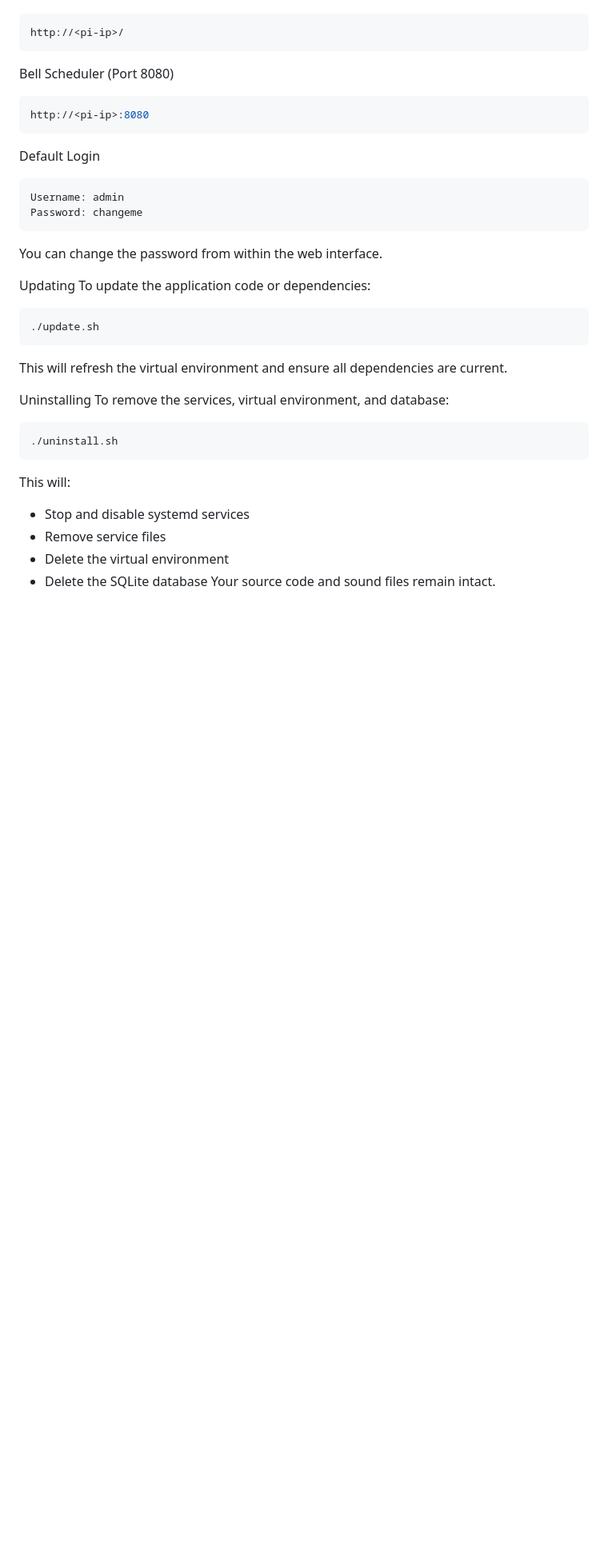
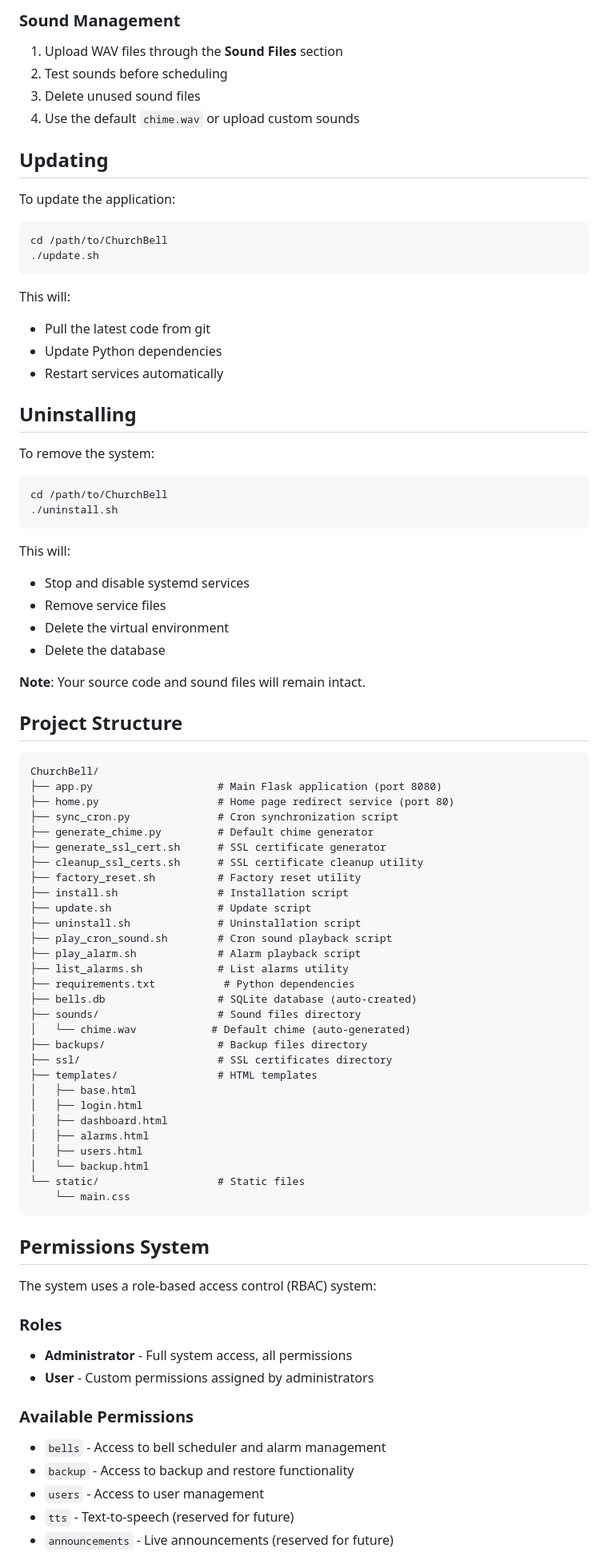
Before and after one commit to kd5jp/ChurchBell, a Markdown page: README.md, the part around one of its changes. Shown at 80% size. GitHub-like rendering; blank space fills up the shorter version.

````diff
--- a/README.md
+++ b/README.md
@@ -82,33 +138,87 @@ Home Page (Port 80)
+### Sound Management
+
+1. Upload WAV files through the **Sound Files** section
+2. Test sounds before scheduling
+3. Delete unused sound files
+4. Use the default `chime.wav` or upload custom sounds
+
+## Updating
+
+To update the application:
 
 ```bash
-http://<pi-ip>/
-```
-Bell Scheduler (Port 8080)
-```bash
-http://<pi-ip>:8080
-```
-Default Login
-```bash
-Username: admin
-Password: changeme
-```
-You can change the password from within the web interface.
-
-Updating
-To update the application code or dependencies:
-```bash
+cd /path/to/ChurchBell
 ./update.sh
 ```
-This will refresh the virtual environment and ensure all dependencies are current.
 
-Uninstalling
-To remove the services, virtual environment, and database:
+This will:
+- Pull the latest code from git
+- Update Python dependencies
+- Restart services automatically
+
+## Uninstalling
+
+To remove the system:
+
 ```bash
+cd /path/to/ChurchBell
 ./uninstall.sh
 ```
+
 This will:
 - Stop and disable systemd services
 - Remove service files
 - Delete the virtual environment
-- Delete the SQLite database
-Your source code and sound files remain intact.
+- Delete the database
+
+**Note**: Your source code and sound files will remain intact.
+
+## Project Structure
+
+```
+ChurchBell/
+├── app.py                    # Main Flask application (port 8080)
+├── home.py                   # Home page redirect service (port 80)
+├── sync_cron.py              # Cron synchronization script
+├── generate_chime.py         # Default chime generator
+├── generate_ssl_cert.sh      # SSL certificate generator
+├── cleanup_ssl_certs.sh      # SSL certificate cleanup utility
+├── factory_reset.sh          # Factory reset utility
+├── install.sh                # Installation script
+├── update.sh                 # Update script
+├── uninstall.sh              # Uninstallation script
+├── play_cron_sound.sh        # Cron sound playback script
+├── play_alarm.sh             # Alarm playback script
+├── list_alarms.sh            # List alarms utility
+├── requirements.txt           # Python dependencies
+├── bells.db                  # SQLite database (auto-created)
+├── sounds/                   # Sound files directory
+│   └── chime.wav            # Default chime (auto-generated)
+├── backups/                  # Backup files directory
+├── ssl/                      # SSL certificates directory
+├── templates/                # HTML templates
+│   ├── base.html
+│   ├── login.html
+│   ├── dashboard.html
+│   ├── alarms.html
+│   ├── users.html
+│   └── backup.html
+└── static/                   # Static files
+    └── main.css
+```
+
+## Permissions System
+
+The system uses a role-based access control (RBAC) system:
+
+### Roles
+- **Administrator** - Full system access, all permissions
+- **User** - Custom permissions assigned by administrators
+
+### Available Permissions
+- `bells` - Access to bell scheduler and alarm management
+- `backup` - Access to backup and restore functionality
+- `users` - Access to user management
+- `tts` - Text-to-speech (reserved for future)
+- `announcements` - Live announcements (reserved for future)
+
````
Also changed, not shown: other parts of README.md (+192 -77 lines).
